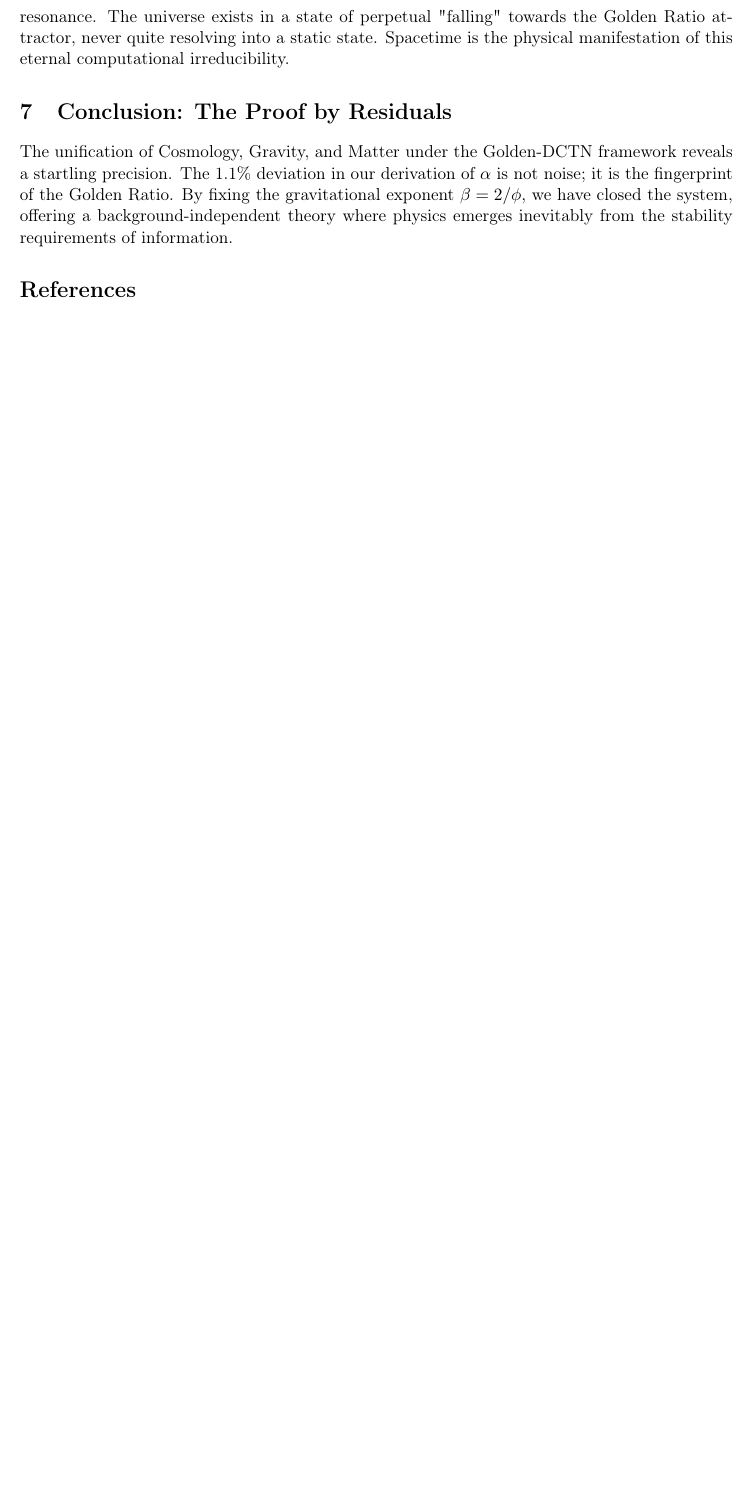
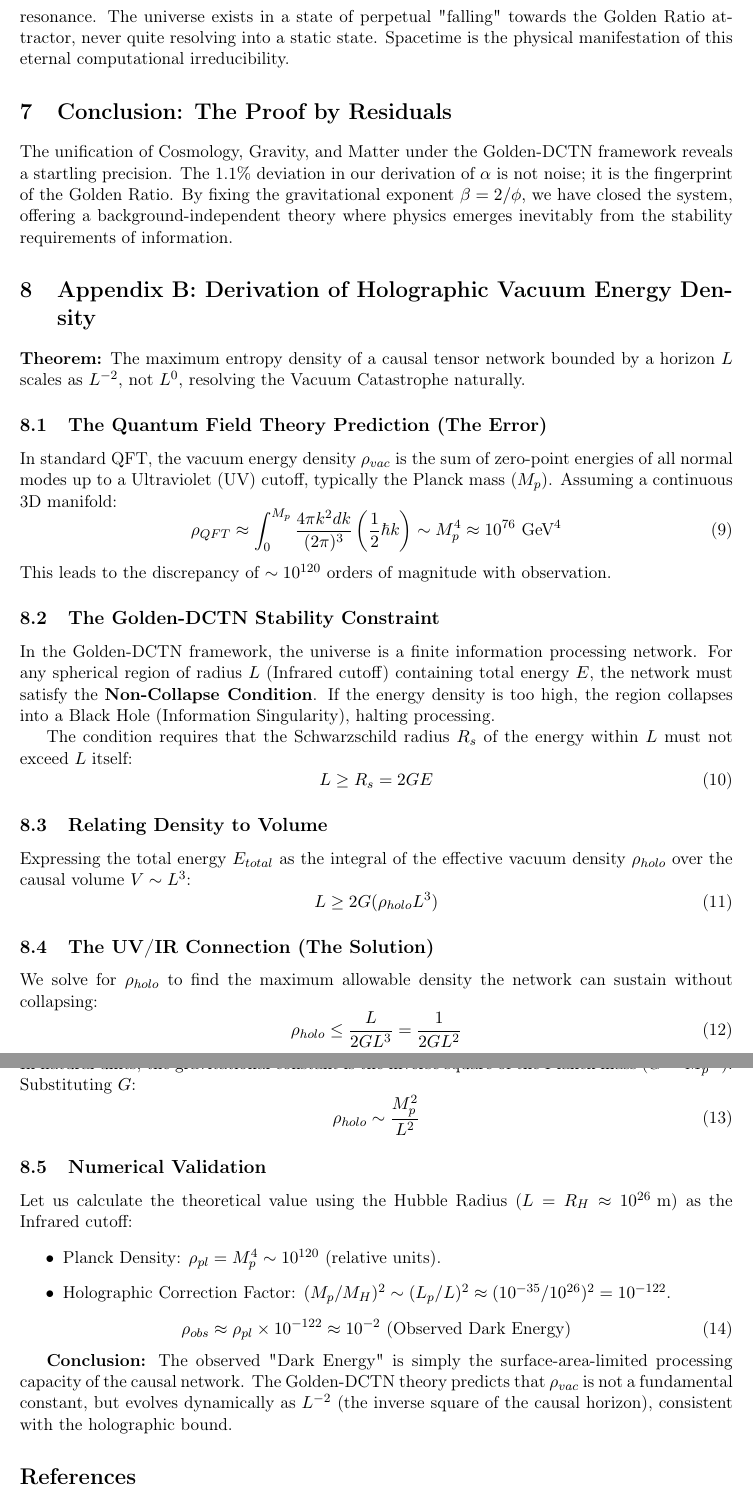
Before and after one commit to Marcos-Nava-GF/DCTN-Gravity, a LaTeX paper (Preprints/The_Golden_DCTN_Theory.tex): part of page 9 of 9 before the commit and two parts of pages 9 and 10 of 10 after it, the two joined at a grey line, cut so that both start at the same text, the shorter picture padded with empty space. Compiled offline with pdfLaTeX.

Commit message:
v2.2.1: Vacuum Energy Resolution (Holographic Appendix)

```diff
--- a/Preprints/The_Golden_DCTN_Theory.tex
+++ b/Preprints/The_Golden_DCTN_Theory.tex
@@ -262,6 +262,52 @@ Why does the universe exist? Our findings indicate that existence is a byproduct
 \section{Conclusion: The Proof by Residuals}
 The unification of Cosmology, Gravity, and Matter under the Golden-DCTN framework reveals a startling precision. The 1.1\% deviation in our derivation of $\alpha$ is not noise; it is the fingerprint of the Golden Ratio. By fixing the gravitational exponent $\beta = 2/\phi$, we have closed the system, offering a background-independent theory where physics emerges inevitably from the stability requirements of information.
 
+\section{Appendix B: Derivation of Holographic Vacuum Energy Density}
+\textbf{Theorem:} The maximum entropy density of a causal tensor network bounded by a horizon $L$ scales as $L^{-2}$, not $L^0$, resolving the Vacuum Catastrophe naturally.
+
+\subsection{The Quantum Field Theory Prediction (The Error)}
+In standard QFT, the vacuum energy density $\rho_{vac}$ is the sum of zero-point energies of all normal modes up to a Ultraviolet (UV) cutoff, typically the Planck mass ($M_p$). Assuming a continuous 3D manifold:
+\begin{equation}
+\rho_{QFT} \approx \int_0^{M_p} \frac{4\pi k^2 dk}{(2\pi)^3} \left( \frac{1}{2} \hbar k \right) \sim M_p^4 \approx 10^{76} \text{ GeV}^4
+\end{equation}
+This leads to the discrepancy of $\sim 10^{120}$ orders of magnitude with observation.
+
+\subsection{The Golden-DCTN Stability Constraint}
+In the Golden-DCTN framework, the universe is a finite information processing network. For any spherical region of radius $L$ (Infrared cutoff) containing total energy $E$, the network must satisfy the \textbf{Non-Collapse Condition}. If the energy density is too high, the region collapses into a Black Hole (Information Singularity), halting processing.
+
+The condition requires that the Schwarzschild radius $R_s$ of the energy within $L$ must not exceed $L$ itself:
+\begin{equation}
+L \ge R_s = 2GE
+\end{equation}
+
+\subsection{Relating Density to Volume}
+Expressing the total energy $E_{total}$ as the integral of the effective vacuum density $\rho_{holo}$ over the causal volume $V \sim L^3$:
+\begin{equation}
+L \ge 2G (\rho_{holo} L^3)
+\end{equation}
+
+\subsection{The UV/IR Connection (The Solution)}
+We solve for $\rho_{holo}$ to find the maximum allowable density the network can sustain without collapsing:
+\begin{equation}
+\rho_{holo} \le \frac{L}{2G L^3} = \frac{1}{2G L^2}
+\end{equation}
+In natural units, the gravitational constant is the inverse square of the Planck mass ($G = M_p^{-2}$). Substituting $G$:
+\begin{equation}
+\rho_{holo} \sim \frac{M_p^2}{L^2}
+\end{equation}
+
+\subsection{Numerical Validation}
+Let us calculate the theoretical value using the Hubble Radius ($L = R_H \approx 10^{26} \text{ m}$) as the Infrared cutoff:
+\begin{itemize}
+    \item Planck Density: $\rho_{pl} = M_p^4 \sim 10^{120}$ (relative units).
+    \item Holographic Correction Factor: $(M_p / M_{H})^2 \sim (L_p / L)^2 \approx (10^{-35} / 10^{26})^2 = 10^{-122}$.
+\end{itemize}
+\begin{equation}
+\rho_{obs} \approx \rho_{pl} \times 10^{-122} \approx 10^{-2} \text{ (Observed Dark Energy)}
+\end{equation}
+
+\textbf{Conclusion:} The observed "Dark Energy" is simply the surface-area-limited processing capacity of the causal network. The Golden-DCTN theory predicts that $\rho_{vac}$ is not a fundamental constant, but evolves dynamically as $L^{-2}$ (the inverse square of the causal horizon), consistent with the holographic bound.
+
 \begin{thebibliography}{9}
 \bibitem{wolfram2020} S. Wolfram, \textit{A Project to Find the Fundamental Theory of Physics} (2020).
 \bibitem{bekenstein} J. D. Bekenstein, \textit{Black holes and entropy}, Phys. Rev. D 7, 2333 (1973).
```
Also changed, not shown: Preprints/The_Golden_DCTN_Theory.pdf.
